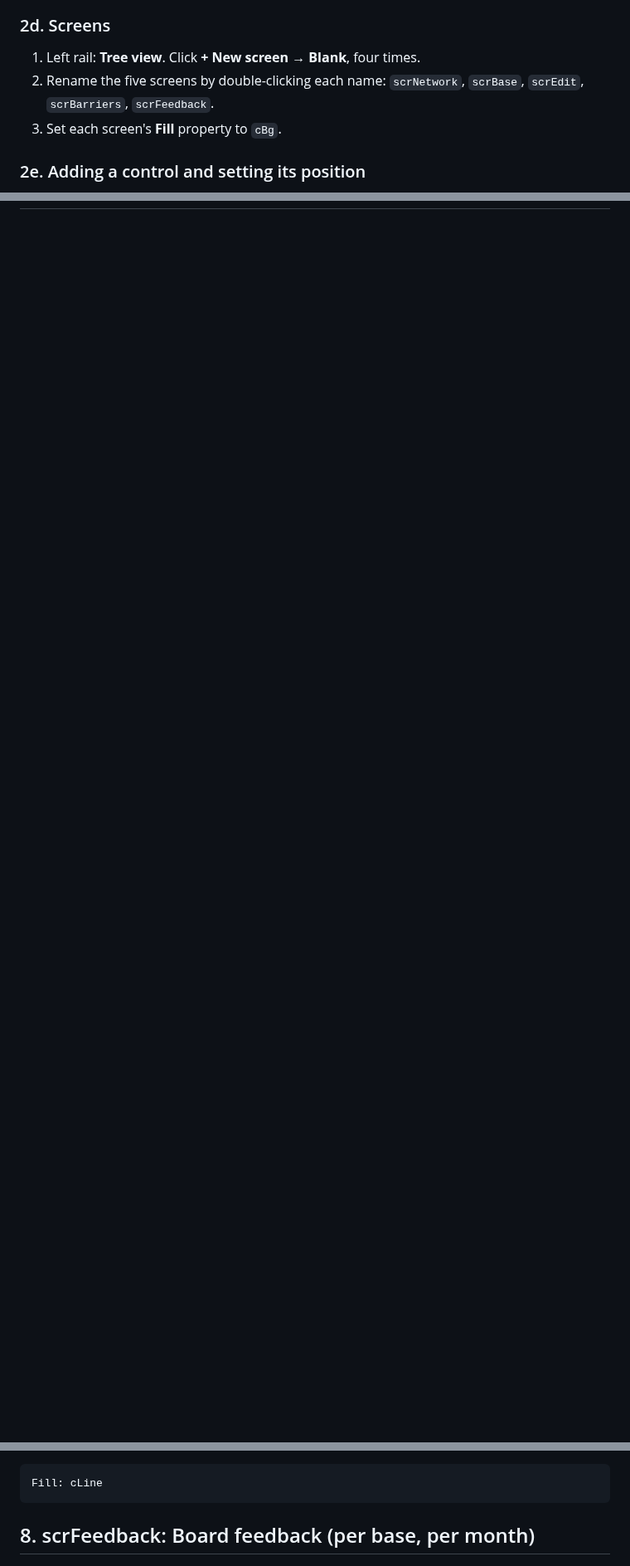
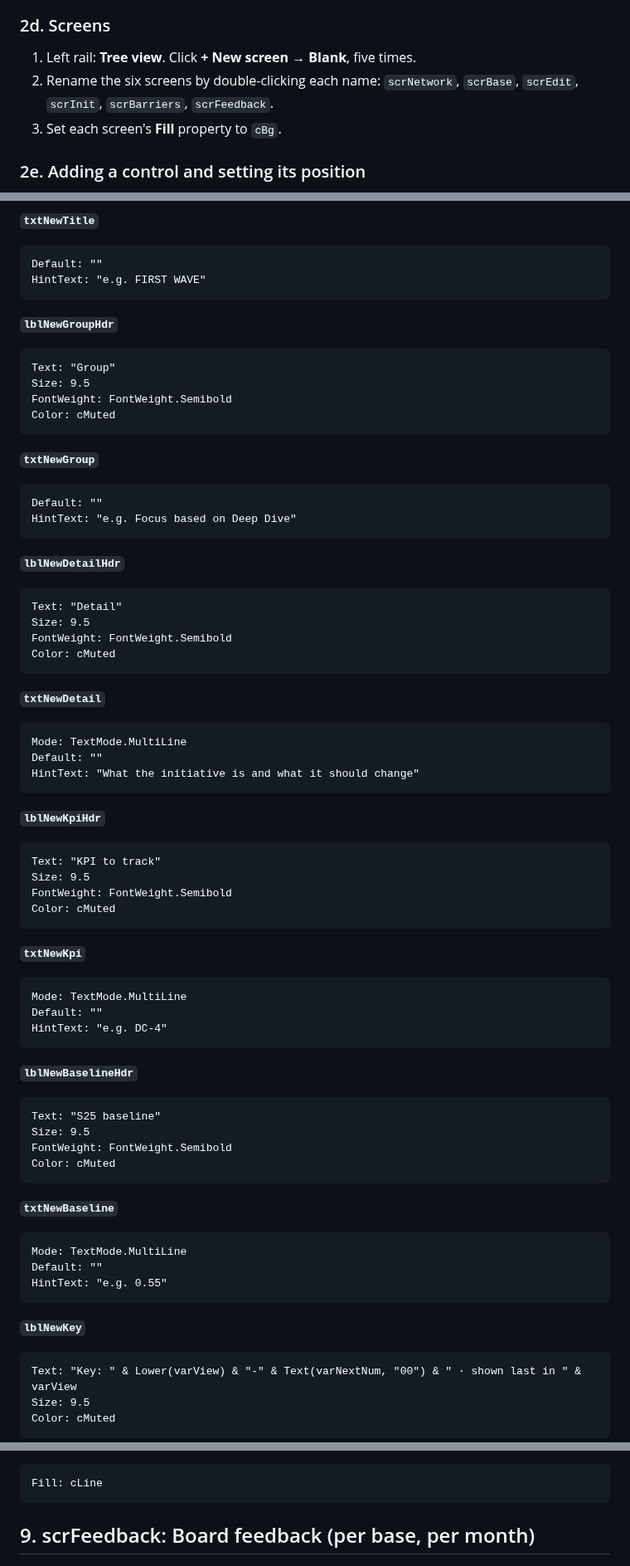
Before and after one commit to aleoliveto/portablecharger, a Markdown page: powerapps/BUILD.md, 3 parts joined by grey strips. Shown at 83% size. Rendered like a GitHub page; blank space fills up the shorter version.

````diff
--- a/powerapps/BUILD.md
+++ b/powerapps/BUILD.md
@@ -139,8 +139,8 @@ Add one row per base with Title **Base-wide**, for asks that don't belong to a s
 
 ### 2d. Screens
 
-1. Left rail: **Tree view**. Click **+ New screen → Blank**, four times.
-2. Rename the five screens by double-clicking each name: `scrNetwork`, `scrBase`, `scrEdit`, `scrBarriers`, `scrFeedback`.
+1. Left rail: **Tree view**. Click **+ New screen → Blank**, five times.
+2. Rename the six screens by double-clicking each name: `scrNetwork`, `scrBase`, `scrEdit`, `scrInit`, `scrBarriers`, `scrFeedback`.
 3. Set each screen's **Fill** property to `cBg`.
 
 ### 2e. Adding a control and setting its position
@@ -1550,0 +1621,82 @@ OnSelect:
+**`txtNewTitle`**
+
+```
+Default: ""
+HintText: "e.g. FIRST WAVE"
+```
+
+**`lblNewGroupHdr`**
+
+```
+Text: "Group"
+Size: 9.5
+FontWeight: FontWeight.Semibold
+Color: cMuted
+```
+
+**`txtNewGroup`**
+
+```
+Default: ""
+HintText: "e.g. Focus based on Deep Dive"
+```
+
+**`lblNewDetailHdr`**
+
+```
+Text: "Detail"
+Size: 9.5
+FontWeight: FontWeight.Semibold
+Color: cMuted
+```
+
+**`txtNewDetail`**
+
+```
+Mode: TextMode.MultiLine
+Default: ""
+HintText: "What the initiative is and what it should change"
+```
+
+**`lblNewKpiHdr`**
+
+```
+Text: "KPI to track"
+Size: 9.5
+FontWeight: FontWeight.Semibold
+Color: cMuted
+```
+
+**`txtNewKpi`**
+
+```
+Mode: TextMode.MultiLine
+Default: ""
+HintText: "e.g. DC-4"
+```
+
+**`lblNewBaselineHdr`**
+
+```
+Text: "S25 baseline"
+Size: 9.5
+FontWeight: FontWeight.Semibold
+Color: cMuted
+```
+
+**`txtNewBaseline`**
+
+```
+Mode: TextMode.MultiLine
+Default: ""
+HintText: "e.g. 0.55"
+```
+
+**`lblNewKey`**
+
+```
+Text: "Key: " & Lower(varView) & "-" & Text(varNextNum, "00") & " · shown last in " & varView
+Size: 9.5
+Color: cMuted
+```
+
@@ -1871,7 +2060,7 @@ OnChange: Patch(colBar, ThisItem, Patch(Updates, ThisItem, {BoardAction: Self.Te
 Fill: cLine
 ```
 
-## 8. scrFeedback: Board feedback (per base, per month)
+## 9. scrFeedback: Board feedback (per base, per month)
 
 ![scrFeedback](scrFeedback.png)
 
````
Also changed, not shown: other parts of powerapps/BUILD.md (+112 -3 lines), powerapps/scrBase.png, powerapps/scrInit.png (added).
